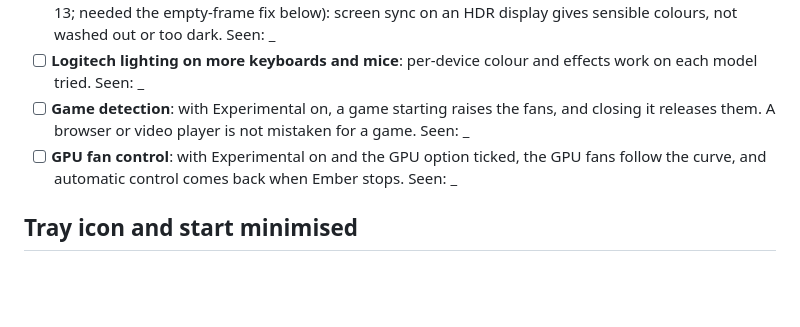
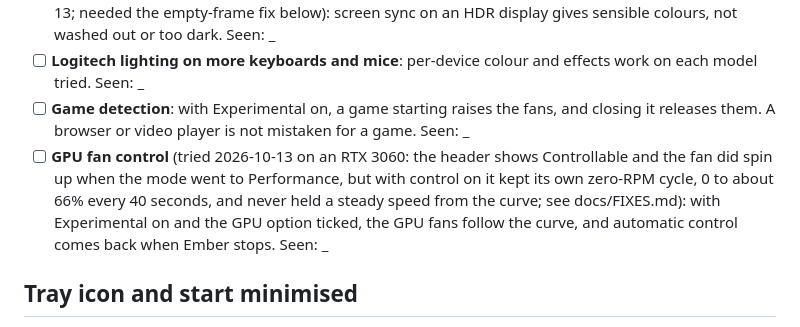
Before and after one commit to Ol775/ember-pc, a Markdown page: docs/TESTING.md, the part around the change. Rendered like a GitHub page; blank space fills up the shorter version.

```diff
--- a/docs/TESTING.md
+++ b/docs/TESTING.md
@@ -16,7 +16,7 @@ mode to Performance.
 - [ ] **Logitech lighting on more keyboards and mice**: per-device colour and effects work on each model tried. Seen: _
 - [ ] **Game detection**: with Experimental on, a game starting raises the fans, and closing it releases them.
       A browser or video player is not mistaken for a game. Seen: _
-- [ ] **GPU fan control**: with Experimental on and the GPU option ticked, the GPU fans follow the curve, and
+- [ ] **GPU fan control** (tried 2026-10-13 on an RTX 3060: the header shows Controllable and the fan did spin up when the mode went to Performance, but with control on it kept its own zero-RPM cycle, 0 to about 66% every 40 seconds, and never held a steady speed from the curve; see docs/FIXES.md): with Experimental on and the GPU option ticked, the GPU fans follow the curve, and
       automatic control comes back when Ember stops. Seen: _
 
 ## Tray icon and start minimised
```
Also changed, not shown: docs/FIXES.md (+4 -0 lines).
